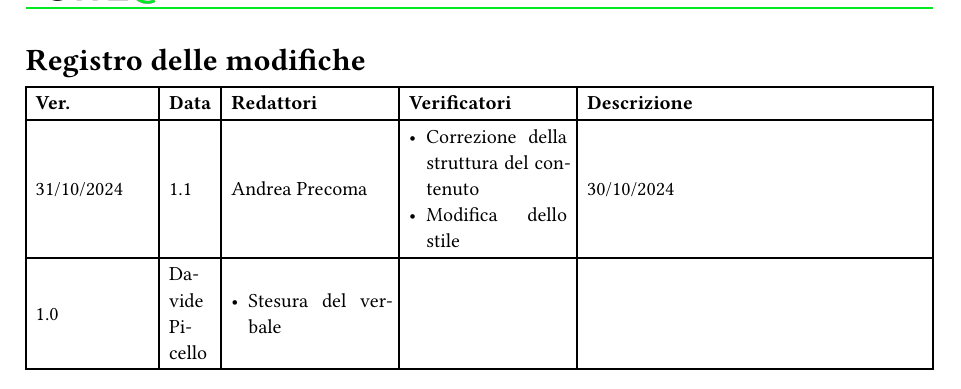
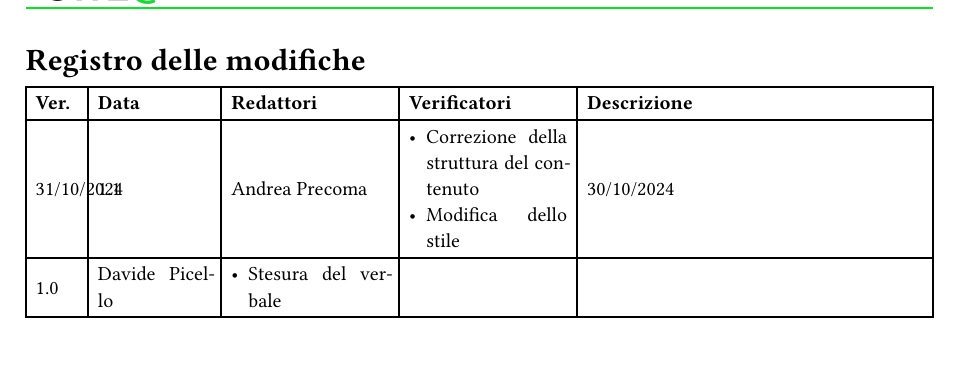
Before and after one commit to SWEatUNIPD/docs, a Typst document (candidatura/valutazione_capitolati.typ, which reads templates/template.typ): part of page 2 of 15, cut so that both start at the same text. Compiled offline with Typst 0.15.

Commit message:
Fix dimensioni del registro modifiche

```diff
--- a/templates/template.typ
+++ b/templates/template.typ
@@ -57,7 +57,7 @@
   heading([Registro delle modifiche], numbering: none, outlined: false)
 
   text(size: 10pt,table(
-    columns: (1.5fr, 0.7fr, 2fr, 2fr, 4fr),
+    columns: (0.7fr, 1.5fr, 2fr, 2fr, 4fr),
     align: horizon+left,
     table.header([*Ver.*], [*Data*], [*Redattori*], [*Verificatori*], [*Descrizione*]),
     ..versioni
```
